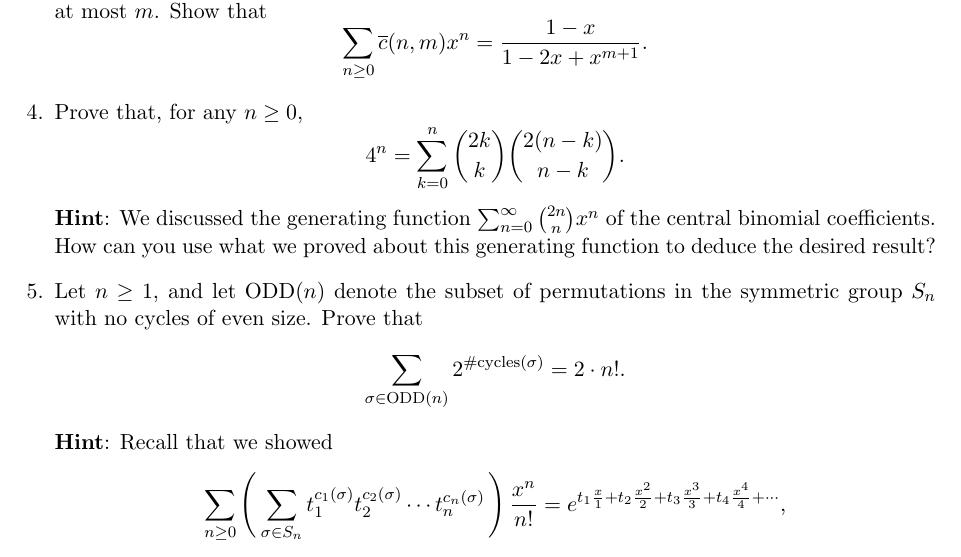
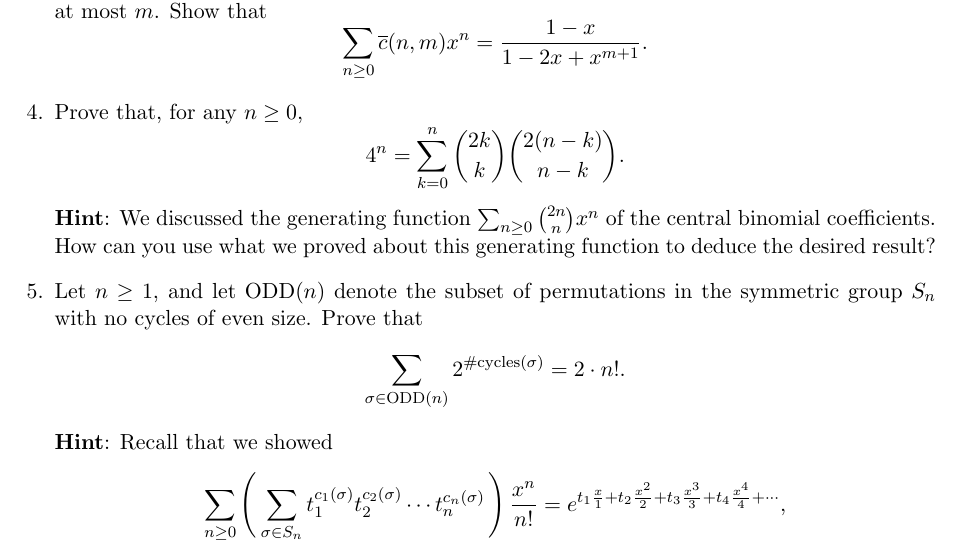
Before and after one commit to samuelfhopkins/samuelfhopkins.github.io, a LaTeX problem sheet (classes/273/hw1.tex): part of the page, cut so that both start at the same text. Compiled offline with pdfLaTeX.

Commit message:
Add files via upload

```diff
--- a/classes/273/hw1.tex
+++ b/classes/273/hw1.tex
@@ -28,7 +28,7 @@ where $ \min(n_1,\ldots,n_k)$ means the minimum of the integers $n_1,\ldots,n_k$
 
 \item Prove that, for any $n \geq 0$,
 \[ 4^n = \sum_{k=0}^{n} \binom{2k}{k}\binom{2(n-k)}{n-k}. \]
-{\bf Hint}: We discussed the generating function $\sum_{n=0}^{\infty} \binom{2n}{n}x^n$ of the central binomial coefficients. How can you use what we proved about this generating function to deduce the desired result?
+{\bf Hint}: We discussed the generating function $\sum_{n\geq 0} \binom{2n}{n}x^n$ of the central binomial coefficients. How can you use what we proved about this generating function to deduce the desired result?
 
 \item Let $n \geq 1$, and let $\mathrm{ODD}(n)$ denote the subset of permutations in the symmetric group $S_n$ with no cycles of even size. Prove that
 \[ \sum_{\sigma \in \mathrm{ODD}(n)} 2^{\#\mathrm{cycles}(\sigma)} = 2\cdot n!. \]
```
Also changed, not shown: classes/273/hw1.pdf.
